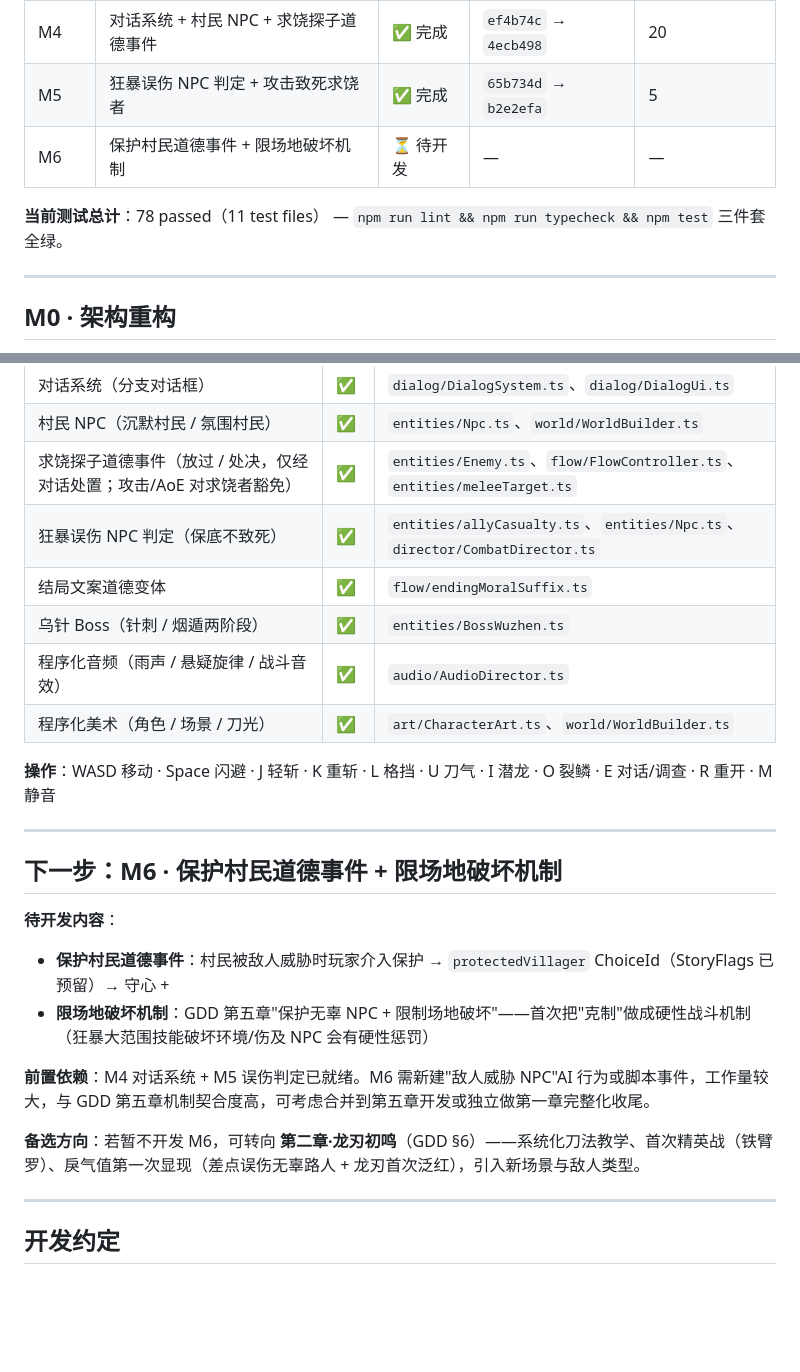
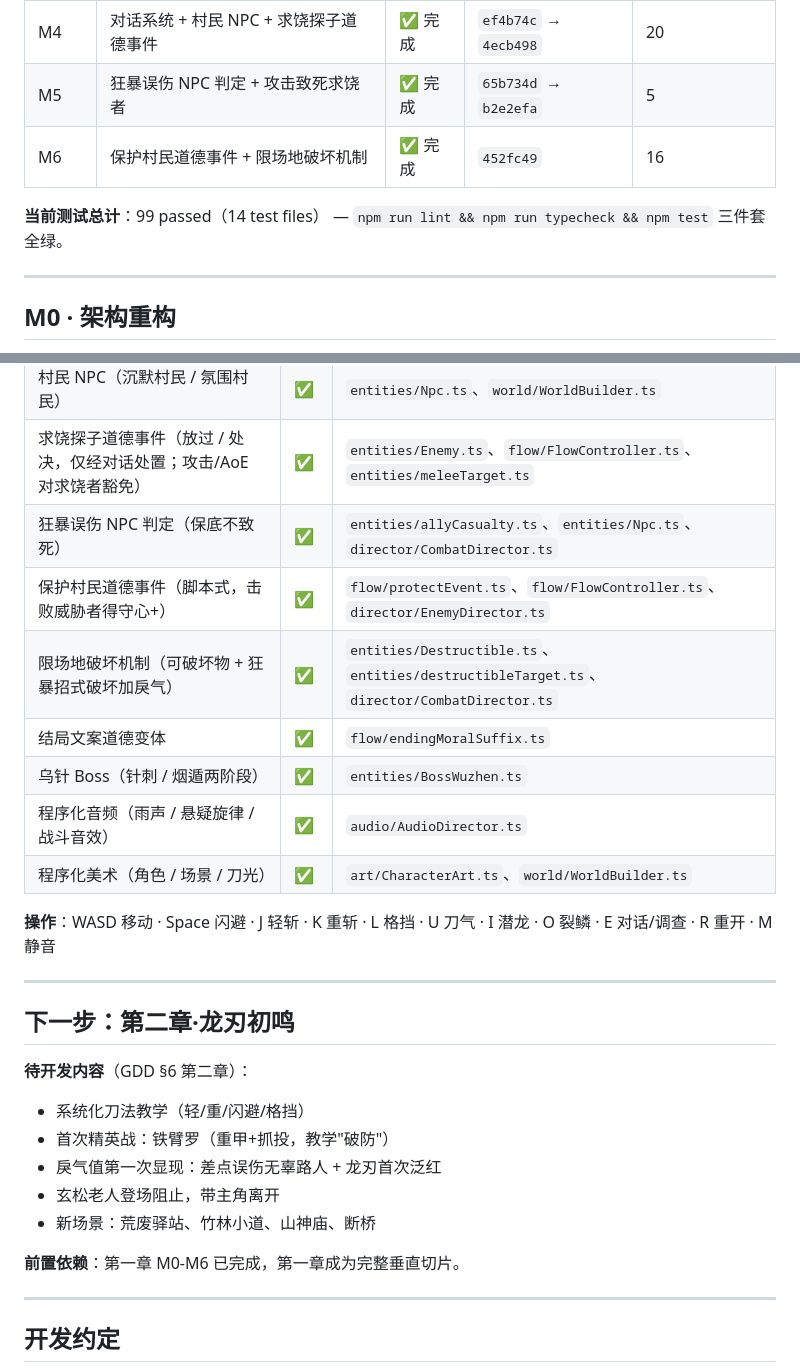
Before and after one commit to mullvadcat/blade-of-dragonshadow, a Markdown page: docs/PROGRESS.md, 2 parts joined by grey strips. Rendered like a GitHub page; blank space fills up the shorter version.

```diff
--- a/docs/PROGRESS.md
+++ b/docs/PROGRESS.md
@@ -16,9 +16,9 @@
 | M3 | 龙影九斩前三式 + 技能形态切换 | ✅ 完成 | `e022888` | 10 |
 | M4 | 对话系统 + 村民 NPC + 求饶探子道德事件 | ✅ 完成 | `ef4b74c` → `4ecb498` | 20 |
 | M5 | 狂暴误伤 NPC 判定 + 攻击致死求饶者 | ✅ 完成 | `65b734d` → `b2e2efa` | 5 |
-| M6 | 保护村民道德事件 + 限场地破坏机制 | ⏳ 待开发 | — | — |
+| M6 | 保护村民道德事件 + 限场地破坏机制 | ✅ 完成 | `452fc49` | 16 |
 
-**当前测试总计**：78 passed（11 test files） — `npm run lint && npm run typecheck && npm test` 三件套全绿。
+**当前测试总计**：99 passed（14 test files） — `npm run lint && npm run typecheck && npm test` 三件套全绿。
 
 ---
 
@@ -184,6 +220,8 @@
 | 村民 NPC（沉默村民 / 氛围村民） | ✅ | `entities/Npc.ts`、`world/WorldBuilder.ts` |
 | 求饶探子道德事件（放过 / 处决，仅经对话处置；攻击/AoE 对求饶者豁免） | ✅ | `entities/Enemy.ts`、`flow/FlowController.ts`、`entities/meleeTarget.ts` |
 | 狂暴误伤 NPC 判定（保底不致死） | ✅ | `entities/allyCasualty.ts`、`entities/Npc.ts`、`director/CombatDirector.ts` |
+| 保护村民道德事件（脚本式，击败威胁者得守心+） | ✅ | `flow/protectEvent.ts`、`flow/FlowController.ts`、`director/EnemyDirector.ts` |
+| 限场地破坏机制（可破坏物 + 狂暴招式破坏加戾气） | ✅ | `entities/Destructible.ts`、`entities/destructibleTarget.ts`、`director/CombatDirector.ts` |
 | 结局文案道德变体 | ✅ | `flow/endingMoralSuffix.ts` |
 | 乌针 Boss（针刺 / 烟遁两阶段） | ✅ | `entities/BossWuzhen.ts` |
 | 程序化音频（雨声 / 悬疑旋律 / 战斗音效） | ✅ | `audio/AudioDirector.ts` |
@@ -193,15 +231,16 @@
 
 ---
 
-## 下一步：M6 · 保护村民道德事件 + 限场地破坏机制
+## 下一步：第二章·龙刃初鸣
 
-**待开发内容**：
-- **保护村民道德事件**：村民被敌人威胁时玩家介入保护 → `protectedVillager` ChoiceId（StoryFlags 已预留）→ 守心 +
-- **限场地破坏机制**：GDD 第五章"保护无辜 NPC + 限制场地破坏"——首次把"克制"做成硬性战斗机制（狂暴大范围技能破坏环境/伤及 NPC 会有硬性惩罚）
+**待开发内容**（GDD §6 第二章）：
+- 系统化刀法教学（轻/重/闪避/格挡）
+- 首次精英战：铁臂罗（重甲+抓投，教学"破防"）
+- 戾气值第一次显现：差点误伤无辜路人 + 龙刃首次泛红
+- 玄松老人登场阻止，带主角离开
+- 新场景：荒废驿站、竹林小道、山神庙、断桥
 
-**前置依赖**：M4 对话系统 + M5 误伤判定已就绪。M6 需新建"敌人威胁 NPC"AI 行为或脚本事件，工作量较大，与 GDD 第五章机制契合度高，可考虑合并到第五章开发或独立做第一章完整化收尾。
-
-**备选方向**：若暂不开发 M6，可转向 **第二章·龙刃初鸣**（GDD §6）——系统化刀法教学、首次精英战（铁臂罗）、戾气值第一次显现（差点误伤无辜路人 + 龙刃首次泛红），引入新场景与敌人类型。
+**前置依赖**：第一章 M0-M6 已完成，第一章成为完整垂直切片。
 
 ---
 
```
Also changed, not shown: other parts of docs/PROGRESS.md (+36 -0 lines), docs/GDD.md (+2 -2 lines), docs/PRD.md (+3 -4 lines).
